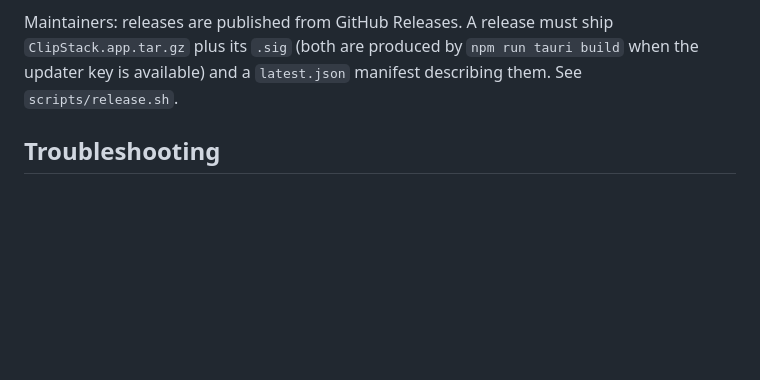
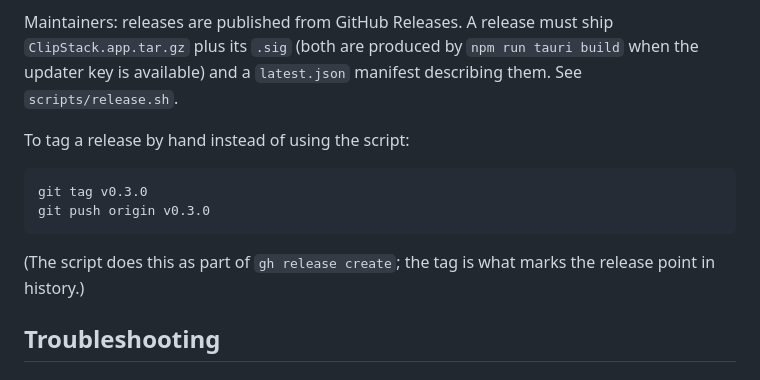
Before and after one commit to francescodone/clipstack, a Markdown page: README.md, the part around the change. Rendered like a GitHub page; blank space fills up the shorter version.

````diff
--- a/README.md
+++ b/README.md
@@ -119,6 +119,16 @@ Maintainers: releases are published from GitHub Releases. A release must ship
 `npm run tauri build` when the updater key is available) and a `latest.json`
 manifest describing them. See `scripts/release.sh`.
 
+To tag a release by hand instead of using the script:
+
+```sh
+git tag v0.3.0
+git push origin v0.3.0
+```
+
+(The script does this as part of `gh release create`; the tag is what marks
+the release point in history.)
+
 ## Troubleshooting
 
 ### "could not verify “ClipStack” is free of malware that may harm your Mac or compromise your privacy"
````
